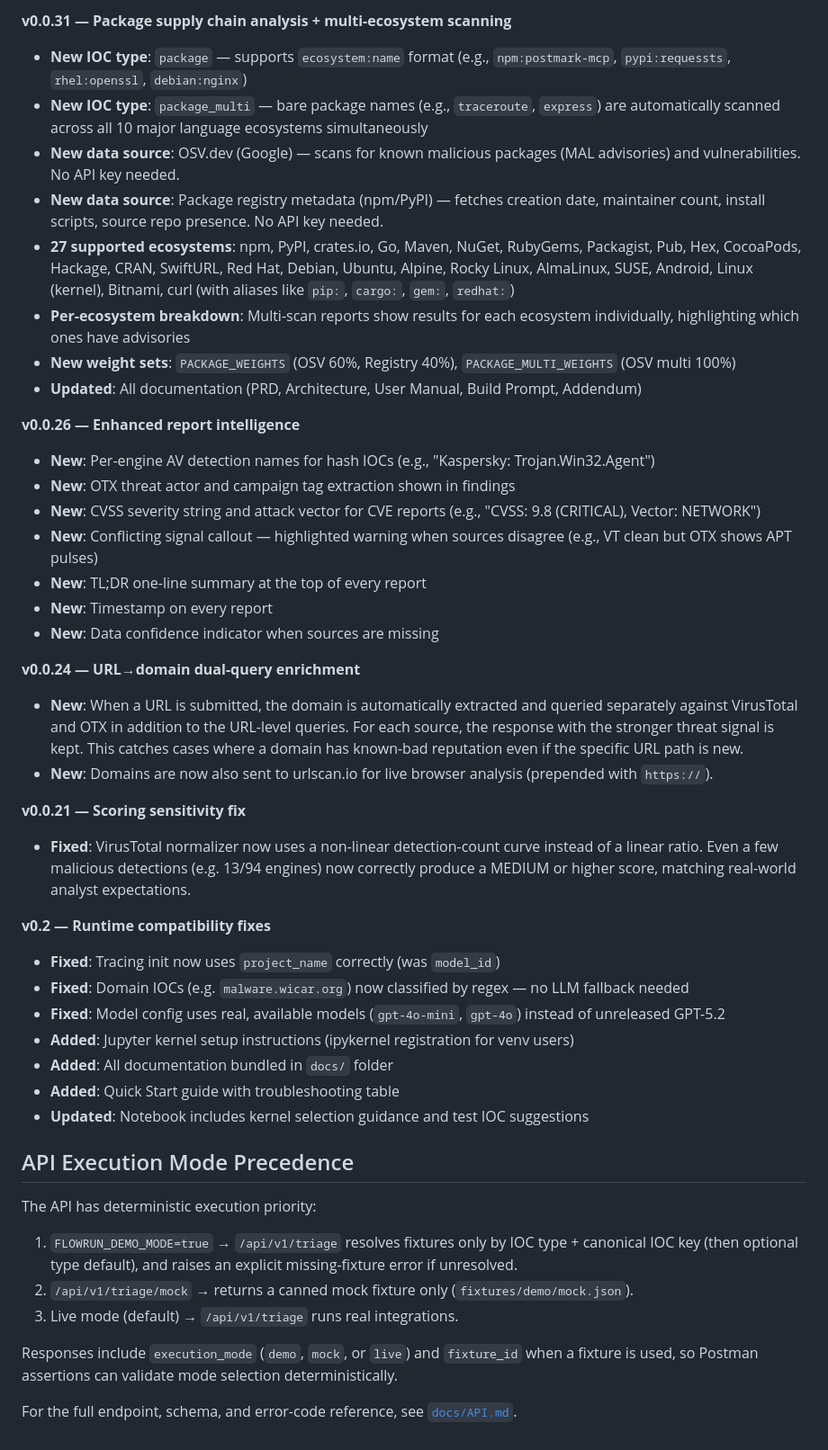
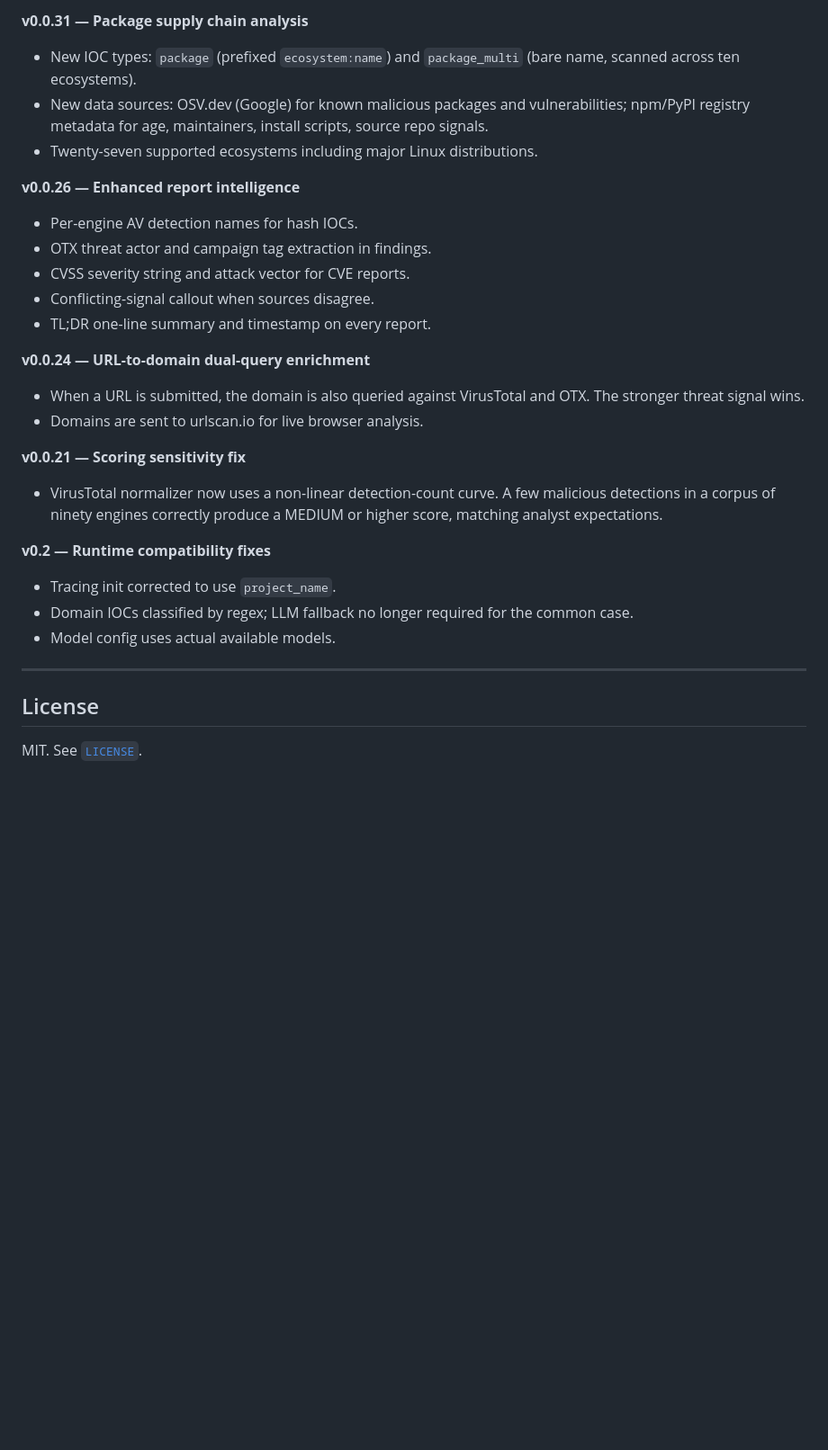
Before and after one commit to JeremiahJRRoss/Agent_IoC-Triage_Ross_Moda_26-Spring, a Markdown page: README.md, the part around one of its changes. Shown at 90% size. Rendered like a GitHub page; blank space fills up the shorter version.

```diff
--- a/README.md
+++ b/README.md
@@ -163,48 +207,30 @@ No other file needs to change.
 
-**v0.0.31 — Package supply chain analysis + multi-ecosystem scanning**
-- **New IOC type**: `package` — supports `ecosystem:name` format (e.g., `npm:postmark-mcp`, `pypi:requessts`, `rhel:openssl`, `debian:nginx`)
-- **New IOC type**: `package_multi` — bare package names (e.g., `traceroute`, `express`) are automatically scanned across all 10 major language ecosystems simultaneously
-- **New data source**: OSV.dev (Google) — scans for known malicious packages (MAL advisories) and vulnerabilities. No API key needed.
-- **New data source**: Package registry metadata (npm/PyPI) — fetches creation date, maintainer count, install scripts, source repo presence. No API key needed.
-- **27 supported ecosystems**: npm, PyPI, crates.io, Go, Maven, NuGet, RubyGems, Packagist, Pub, Hex, CocoaPods, Hackage, CRAN, SwiftURL, Red Hat, Debian, Ubuntu, Alpine, Rocky Linux, AlmaLinux, SUSE, Android, Linux (kernel), Bitnami, curl (with aliases like `pip:`, `cargo:`, `gem:`, `redhat:`)
-- **Per-ecosystem breakdown**: Multi-scan reports show results for each ecosystem individually, highlighting which ones have advisories
-- **New weight sets**: `PACKAGE_WEIGHTS` (OSV 60%, Registry 40%), `PACKAGE_MULTI_WEIGHTS` (OSV multi 100%)
-- **Updated**: All documentation (PRD, Architecture, User Manual, Build Prompt, Addendum)
+**v0.0.31 — Package supply chain analysis**
+- New IOC types: `package` (prefixed `ecosystem:name`) and `package_multi` (bare name, scanned across ten ecosystems).
+- New data sources: OSV.dev (Google) for known malicious packages and vulnerabilities; npm/PyPI registry metadata for age, maintainers, install scripts, source repo signals.
+- Twenty-seven supported ecosystems including major Linux distributions.
 
 **v0.0.26 — Enhanced report intelligence**
-- **New**: Per-engine AV detection names for hash IOCs (e.g., "Kaspersky: Trojan.Win32.Agent")
-- **New**: OTX threat actor and campaign tag extraction shown in findings
-- **New**: CVSS severity string and attack vector for CVE reports (e.g., "CVSS: 9.8 (CRITICAL), Vector: NETWORK")
-- **New**: Conflicting signal callout — highlighted warning when sources disagree (e.g., VT clean but OTX shows APT pulses)
-- **New**: TL;DR one-line summary at the top of every report
-- **New**: Timestamp on every report
-- **New**: Data confidence indicator when sources are missing
+- Per-engine AV detection names for hash IOCs.
+- OTX threat actor and campaign tag extraction in findings.
+- CVSS severity string and attack vector for CVE reports.
+- Conflicting-signal callout when sources disagree.
+- TL;DR one-line summary and timestamp on every report.
 
-**v0.0.24 — URL→domain dual-query enrichment**
-- **New**: When a URL is submitted, the domain is automatically extracted and queried separately against VirusTotal and OTX in addition to the URL-level queries. For each source, the response with the stronger threat signal is kept. This catches cases where a domain has known-bad reputation even if the specific URL path is new.
-- **New**: Domains are now also sent to urlscan.io for live browser analysis (prepended with `https://`).
+**v0.0.24 — URL-to-domain dual-query enrichment**
+- When a URL is submitted, the domain is also queried against VirusTotal and OTX. The stronger threat signal wins.
+- Domains are sent to urlscan.io for live browser analysis.
 
 **v0.0.21 — Scoring sensitivity fix**
-- **Fixed**: VirusTotal normalizer now uses a non-linear detection-count curve instead of a linear ratio. Even a few malicious detections (e.g. 13/94 engines) now correctly produce a MEDIUM or higher score, matching real-world analyst expectations.
+- VirusTotal normalizer now uses a non-linear detection-count curve. A few malicious detections in a corpus of ninety engines correctly produce a MEDIUM or higher score, matching analyst expectations.
 
 **v0.2 — Runtime compatibility fixes**
-- **Fixed**: Tracing init now uses `project_name` correctly (was `model_id`)
-- **Fixed**: Domain IOCs (e.g. `malware.wicar.org`) now classified by regex — no LLM fallback needed
-- **Fixed**: Model config uses real, available models (`gpt-4o-mini`, `gpt-4o`) instead of unreleased GPT-5.2
-- **Added**: Jupyter kernel setup instructions (ipykernel registration for venv users)
-- **Added**: All documentation bundled in `docs/` folder
-- **Added**: Quick Start guide with troubleshooting table
-- **Updated**: Notebook includes kernel selection guidance and test IOC suggestions
+- Tracing init corrected to use `project_name`.
+- Domain IOCs classified by regex; LLM fallback no longer required for the common case.
+- Model config uses actual available models.
 
+---
 
-## API Execution Mode Precedence
+## License
 
-The API has deterministic execution priority:
-
-1. `FLOWRUN_DEMO_MODE=true` → `/api/v1/triage` resolves fixtures only by IOC type + canonical IOC key (then optional type default), and raises an explicit missing-fixture error if unresolved.
-2. `/api/v1/triage/mock` → returns a canned mock fixture only (`fixtures/demo/mock.json`).
-3. Live mode (default) → `/api/v1/triage` runs real integrations.
-
-Responses include `execution_mode` (`demo`, `mock`, or `live`) and `fixture_id` when a fixture is used, so Postman assertions can validate mode selection deterministically.
-
-For the full endpoint, schema, and error-code reference, see [`docs/API.md`](docs/API.md).
+MIT. See [`LICENSE`](LICENSE).
```
Also changed, not shown: other parts of README.md (+162 -118 lines).
